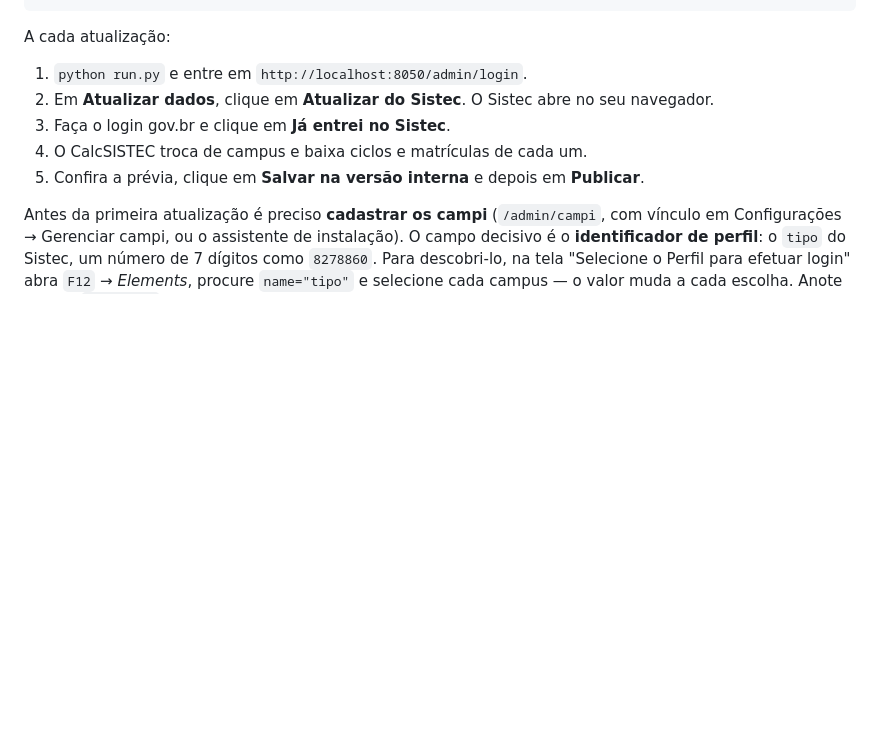
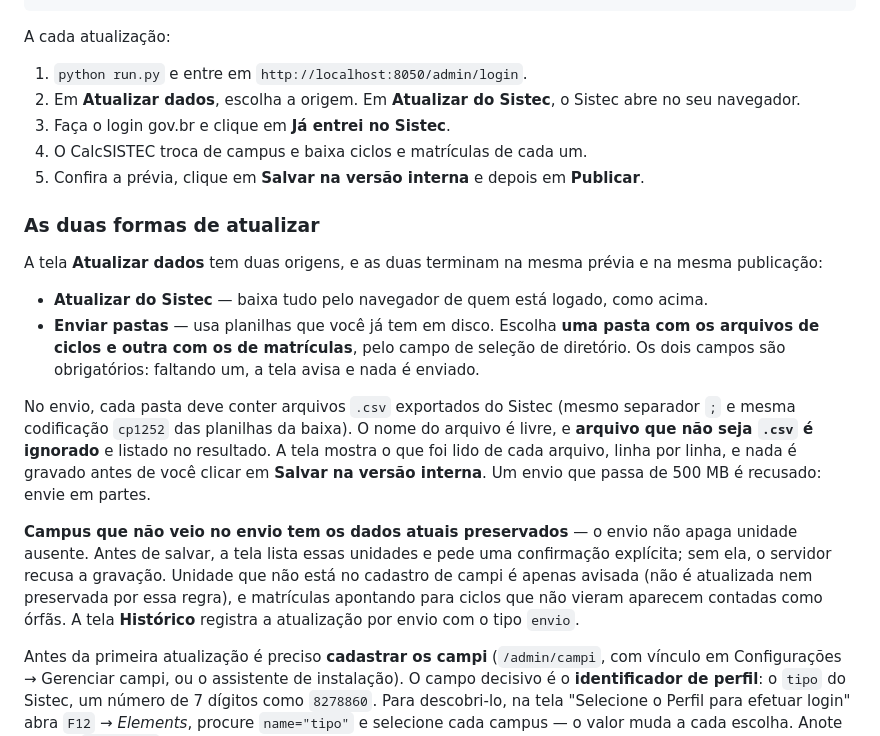
Before and after one commit to fabiodinizrossi/CalcSISTEC, a Markdown page: README.md, the part around the change. Rendered like a GitHub page; blank space fills up the shorter version.

```diff
--- a/README.md
+++ b/README.md
@@ -91,11 +91,35 @@ pip install -r requirements.txt
 A cada atualização:
 
 1. `python run.py` e entre em `http://localhost:8050/admin/login`.
-2. Em **Atualizar dados**, clique em **Atualizar do Sistec**. O Sistec abre no
-   seu navegador.
+2. Em **Atualizar dados**, escolha a origem. Em **Atualizar do Sistec**, o Sistec
+   abre no seu navegador.
 3. Faça o login gov.br e clique em **Já entrei no Sistec**.
 4. O CalcSISTEC troca de campus e baixa ciclos e matrículas de cada um.
 5. Confira a prévia, clique em **Salvar na versão interna** e depois em **Publicar**.
+
+### As duas formas de atualizar
+
+A tela **Atualizar dados** tem duas origens, e as duas terminam na mesma prévia e na
+mesma publicação:
+
+- **Atualizar do Sistec** — baixa tudo pelo navegador de quem está logado, como acima.
+- **Enviar pastas** — usa planilhas que você já tem em disco. Escolha **uma pasta com
+  os arquivos de ciclos e outra com os de matrículas**, pelo campo de seleção de
+  diretório. Os dois campos são obrigatórios: faltando um, a tela avisa e nada é
+  enviado.
+
+No envio, cada pasta deve conter arquivos `.csv` exportados do Sistec (mesmo separador
+`;` e mesma codificação `cp1252` das planilhas da baixa). O nome do arquivo é livre, e
+**arquivo que não seja `.csv` é ignorado** e listado no resultado. A tela mostra o que
+foi lido de cada arquivo, linha por linha, e nada é gravado antes de você clicar em
+**Salvar na versão interna**. Um envio que passa de 500 MB é recusado: envie em partes.
+
+**Campus que não veio no envio tem os dados atuais preservados** — o envio não apaga
+unidade ausente. Antes de salvar, a tela lista essas unidades e pede uma confirmação
+explícita; sem ela, o servidor recusa a gravação. Unidade que não está no cadastro de
+campi é apenas avisada (não é atualizada nem preservada por essa regra), e matrículas
+apontando para ciclos que não vieram aparecem contadas como órfãs. A tela **Histórico**
+registra a atualização por envio com o tipo `envio`.
 
 Antes da primeira atualização é preciso **cadastrar os campi** (`/admin/campi`, com
 vínculo em Configurações → Gerenciar campi, ou o assistente de instalação). O campo decisivo é o
```
Also changed, not shown: TESTAR.md (+32 -0 lines), 1 other file.
